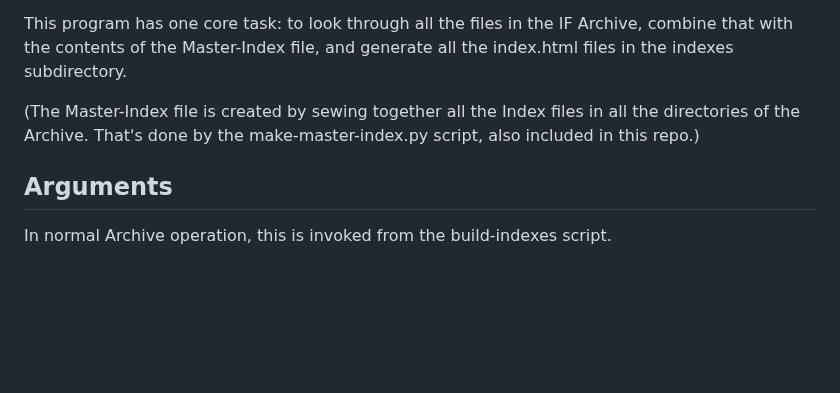
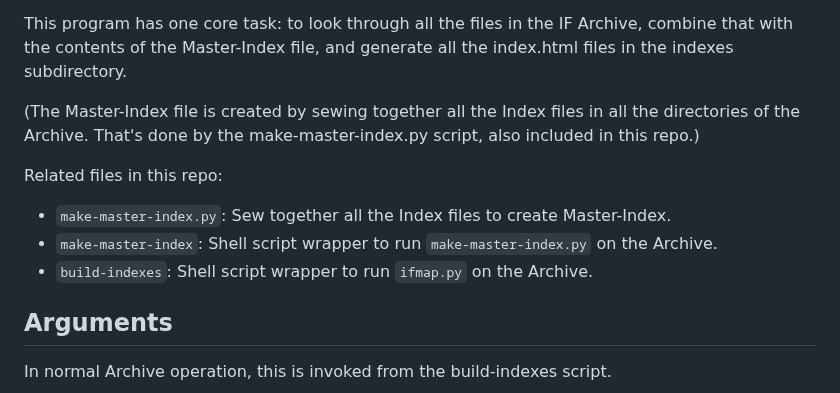
Before and after one commit to iftechfoundation/ifarchive-ifmap-py, a Markdown page: README.md, the part around the change. GitHub-like rendering; blank space fills up the shorter version.

Commit message:
More README.

```diff
--- a/README.md
+++ b/README.md
@@ -7,6 +7,12 @@
 This program has one core task: to look through all the files in the IF Archive, combine that with the contents of the Master-Index file, and generate all the index.html files in the indexes subdirectory.
 
 (The Master-Index file is created by sewing together all the Index files in all the directories of the Archive. That's done by the make-master-index.py script, also included in this repo.)
+
+Related files in this repo:
+
+- `make-master-index.py`: Sew together all the Index files to create Master-Index.
+- `make-master-index`: Shell script wrapper to run `make-master-index.py` on the Archive.
+- `build-indexes`: Shell script wrapper to run `ifmap.py` on the Archive.
 
 ## Arguments
 
```
